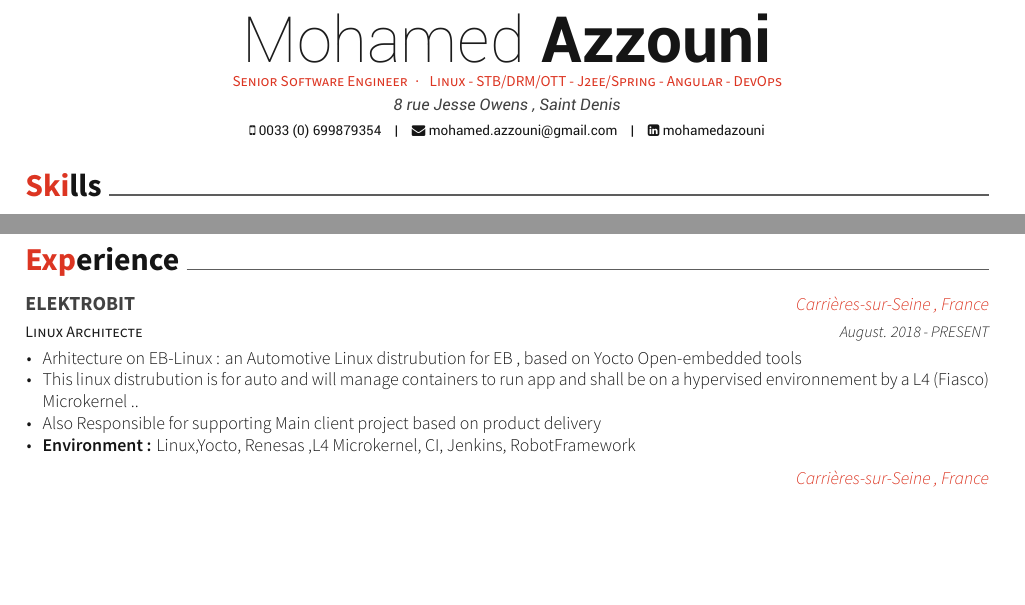
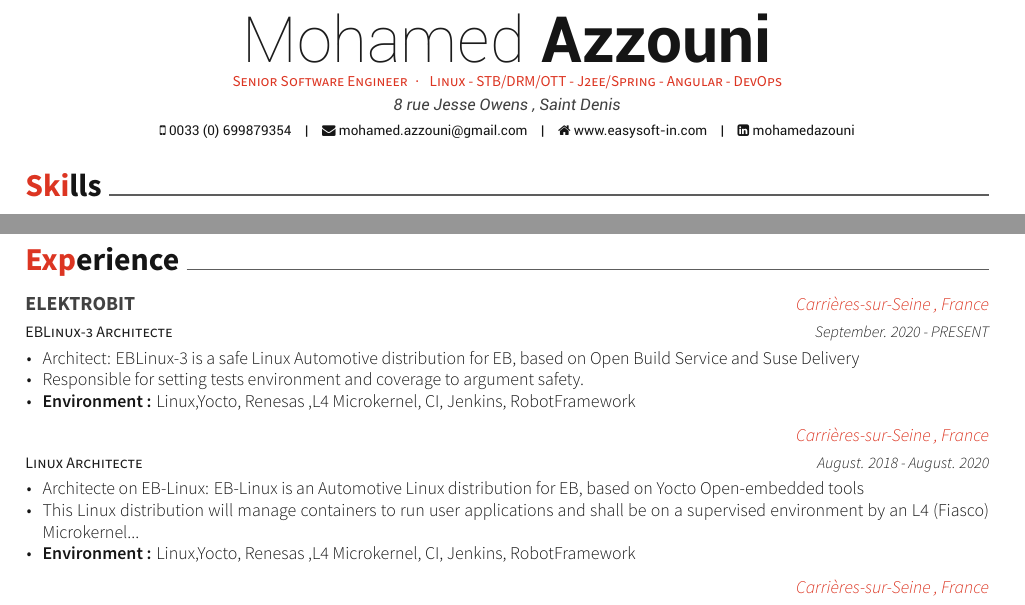
Before and after one commit to medazzo/cvmanager, a LaTeX CV (MohamedAzzouni.tex, which reads cv-sections/experience.tex): two parts of page 1 of 4, joined at a grey line, cut so that both start at the same text, the shorter picture padded with empty space. Compiled offline with XeLaTeX.

Commit message:
Update: CV
 -Add recent linux3 experience

```diff
--- a/MohamedAzzouni.tex
+++ b/MohamedAzzouni.tex
@@ -52,7 +52,7 @@
 \mobile{0033 (0) 699879354}
 
 \email{mohamed.azzouni@gmail.com}
-%\homepage{www.easysoft-in.com}
+\homepage{www.easysoft-in.com}
 %\github{medazzo}
 \linkedin{mohamedazouni}
 %\skype{skypeid}
--- a/cv-sections/experience.tex
+++ b/cv-sections/experience.tex
@@ -13,15 +13,27 @@
 %------------------- ELEKTROBIT -----------------------------
 
 \cventry
-{Linux Architecte } % Job title
+{EBLinux-3 Architecte} % Job title
 {ELEKTROBIT} % Organization
 {Carrières-sur-Seine , France} % Location
-{August. 2018 - PRESENT} % Date(s)
+{September. 2020 - PRESENT} % Date(s)
 { % Description(s) of tasks/responsibilities
 \begin{cvitems}
-\item {Arhitecture on EB-Linux : an Automotive Linux distrubution for EB , based on Yocto Open-embedded tools}
-\item {This linux distrubution is for auto and will manage containers to run app and shall be on a hypervised environnement by a L4 (Fiasco) Microkernel ..}
-\item {Also Responsible for supporting Main client project based on product delivery }
+\item {Architect: EBLinux-3 is a safe Linux Automotive distribution for EB, based on Open Build Service and Suse Delivery}
+\item {Responsible for setting tests environment and coverage to argument safety.}
+\item { \textbf{Environment :} Linux,Yocto, Renesas ,L4 Microkernel, CI, Jenkins, RobotFramework}
+\end{cvitems}
+}
+
+\cventry
+{Linux Architecte } % Job title
+{} % Organization
+{Carrières-sur-Seine , France} % Location
+{August. 2018 - August. 2020} % Date(s)
+{ % Description(s) of tasks/responsibilities
+\begin{cvitems}
+\item {Architecte on EB-Linux: EB-Linux is an Automotive Linux distribution for EB, based on Yocto Open-embedded tools}
+\item {This Linux distribution will manage containers to run user applications and shall be on a supervised environment by an L4 (Fiasco) Microkernel...}
 \item { \textbf{Environment :} Linux,Yocto, Renesas ,L4 Microkernel, CI, Jenkins, RobotFramework}
 \end{cvitems}
 }
```
Also changed, not shown: MohamedAzzouni-awesome.pdf (added), MohamedAzzouni.pdf, 2 other files.
